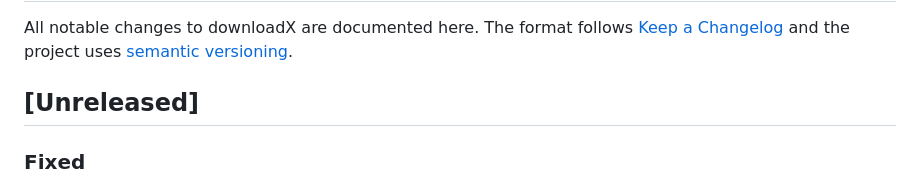
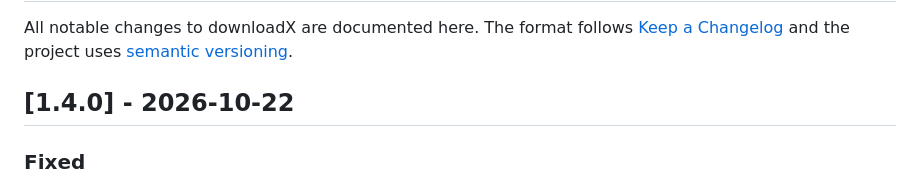
Before and after one commit to shashankh3/downloadX, a Markdown page: CHANGELOG.md, the part around one of its changes. GitHub-like rendering.

Commit message:
auto: fold the unreleased changes into 1.4.0
1.4.0 was never published as a release, so the fixes of this session belong
to it.

```diff
--- a/CHANGELOG.md
+++ b/CHANGELOG.md
@@ -4,7 +4,7 @@ All notable changes to downloadX are documented here.
 The format follows [Keep a Changelog](https://keepachangelog.com/en/1.1.0/) and the
 project uses [semantic versioning](https://semver.org/).
 
-## [Unreleased]
+## [1.4.0] - 2026-10-22
 
 ### Fixed
 - **A segmented download no longer re-fetches the same range over and over.**
```
Also changed, not shown: other parts of CHANGELOG.md (+0 -2 lines).
